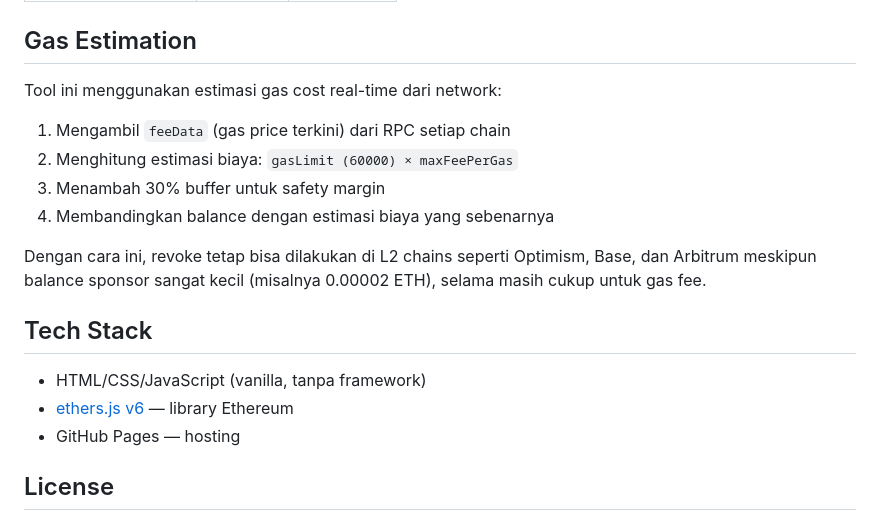
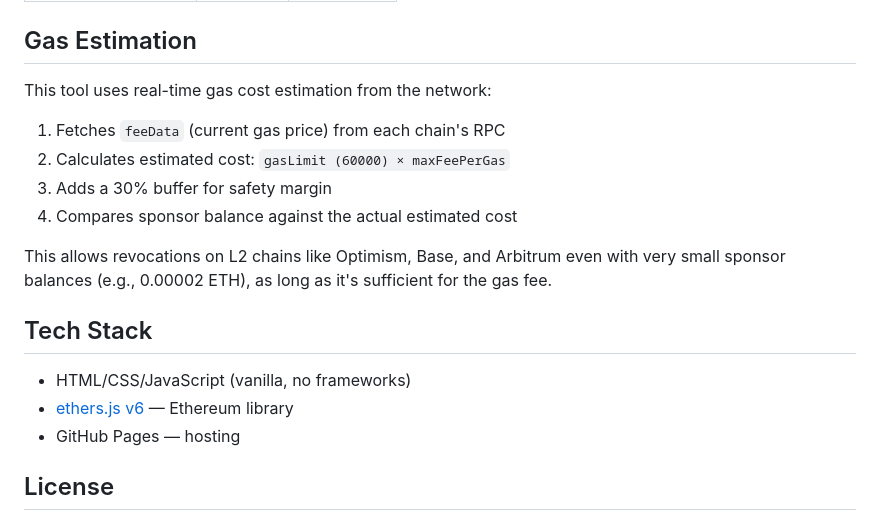
Before and after one commit to yowanda/revoke-eip7702, a Markdown page: README.md, the part around one of its changes. Rendered like a GitHub page.

```diff
--- a/README.md
+++ b/README.md
@@ -60,19 +64,19 @@ Tool ini mengirim transaksi EIP-7702 baru yang mendelegasikan wallet ke `address
 
 ## Gas Estimation
 
-Tool ini menggunakan estimasi gas cost real-time dari network:
+This tool uses real-time gas cost estimation from the network:
 
-1. Mengambil `feeData` (gas price terkini) dari RPC setiap chain
-2. Menghitung estimasi biaya: `gasLimit (60000) × maxFeePerGas`
-3. Menambah 30% buffer untuk safety margin
-4. Membandingkan balance dengan estimasi biaya yang sebenarnya
+1. Fetches `feeData` (current gas price) from each chain's RPC
+2. Calculates estimated cost: `gasLimit (60000) × maxFeePerGas`
+3. Adds a 30% buffer for safety margin
+4. Compares sponsor balance against the actual estimated cost
 
-Dengan cara ini, revoke tetap bisa dilakukan di L2 chains seperti Optimism, Base, dan Arbitrum meskipun balance sponsor sangat kecil (misalnya 0.00002 ETH), selama masih cukup untuk gas fee.
+This allows revocations on L2 chains like Optimism, Base, and Arbitrum even with very small sponsor balances (e.g., 0.00002 ETH), as long as it's sufficient for the gas fee.
 
 ## Tech Stack
 
-- HTML/CSS/JavaScript (vanilla, tanpa framework)
-- [ethers.js v6](https://docs.ethers.org/v6/) — library Ethereum
+- HTML/CSS/JavaScript (vanilla, no frameworks)
+- [ethers.js v6](https://docs.ethers.org/v6/) — Ethereum library
 - GitHub Pages — hosting
 
 ## License
```
Also changed, not shown: other parts of README.md (+36 -32 lines).
